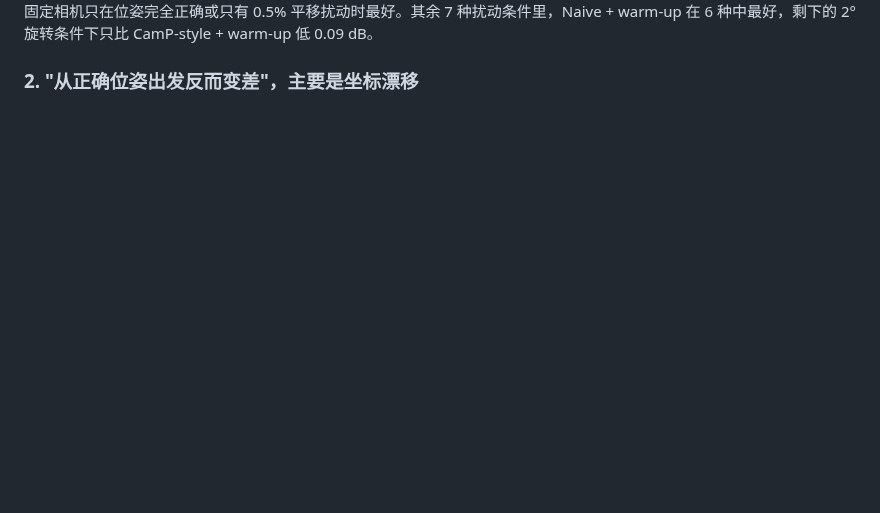
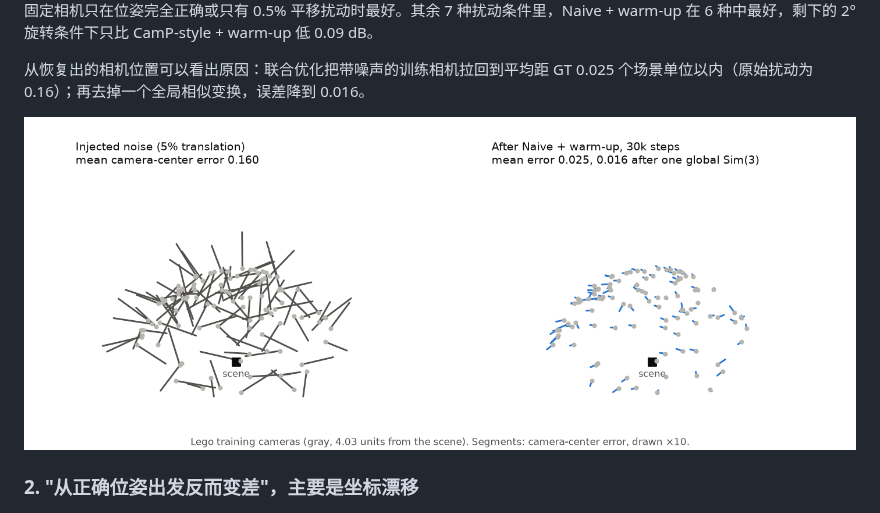
Before and after one commit to chu-jiaming/PoseGuard-NeRF, a Markdown page: README.zh-CN.md, the part around the change. Rendered like a GitHub page; pictures changed too: docs/assets/camera_correction.png (added); blank space fills up the shorter version.

Commit message:
docs: add T5 camera-correction figure

```diff
--- a/README.zh-CN.md
+++ b/README.zh-CN.md
@@ -51,6 +51,10 @@ flowchart LR
 <img src="docs/assets/psnr_matrix.png" width="620" alt="9 种位姿条件 × 5 种方法的测试 PSNR 热力图">
 
 固定相机只在位姿完全正确或只有 0.5% 平移扰动时最好。其余 7 种扰动条件里，Naive + warm-up 在 6 种中最好，剩下的 2° 旋转条件下只比 CamP-style + warm-up 低 0.09 dB。
+
+从恢复出的相机位置可以看出原因：联合优化把带噪声的训练相机拉回到平均距 GT 0.025 个场景单位以内（原始扰动为 0.16）；再去掉一个全局相似变换，误差降到 0.016。
+
+![联合位姿优化前后的训练相机中心误差（放大 10 倍显示）](docs/assets/camera_correction.png)
 
 ### 2. "从正确位姿出发反而变差"，主要是坐标漂移
 
```
Also changed, not shown: README.md (+6 -0 lines), docs/RUNNING.md (+4 -1 lines), 1 other file.
